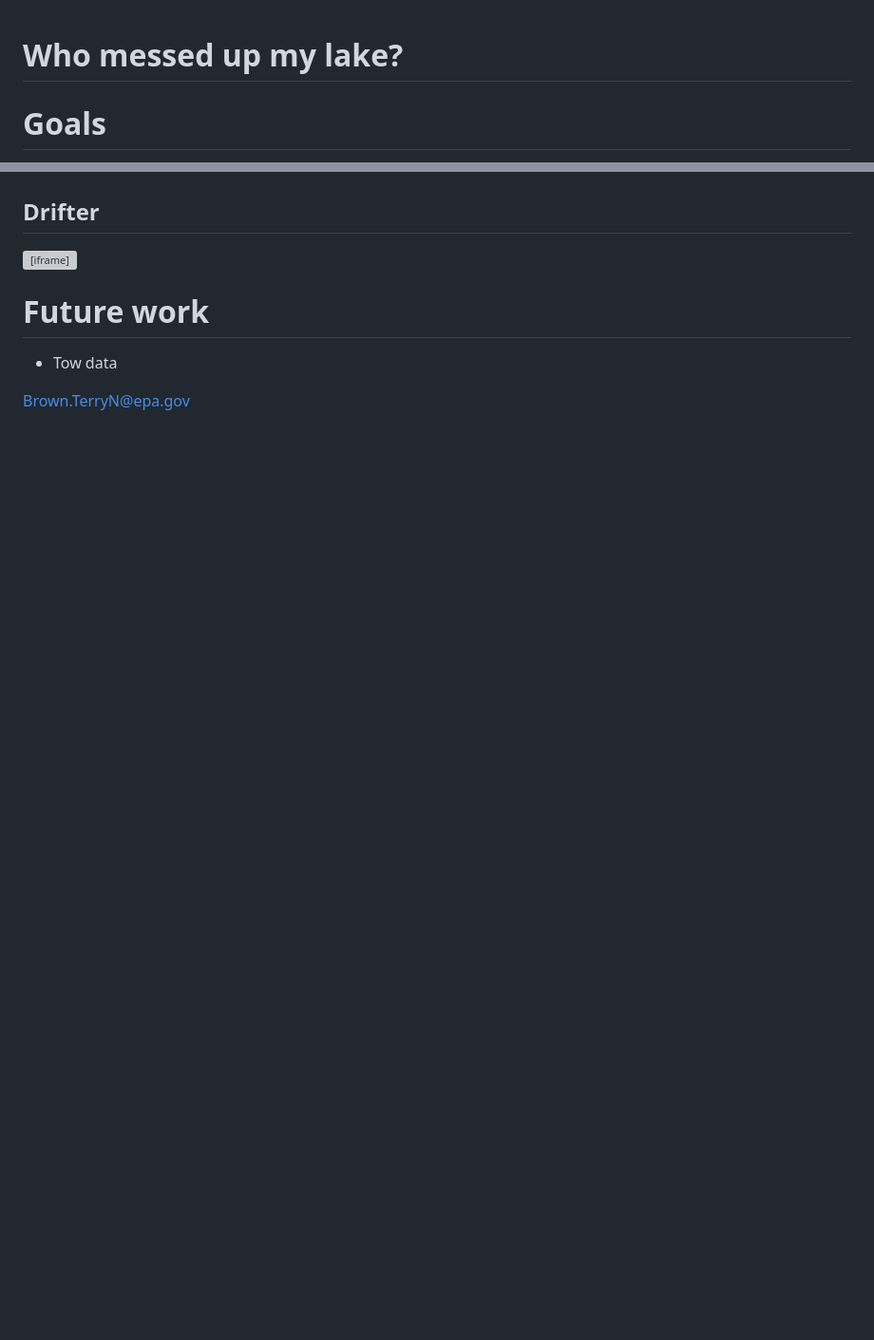
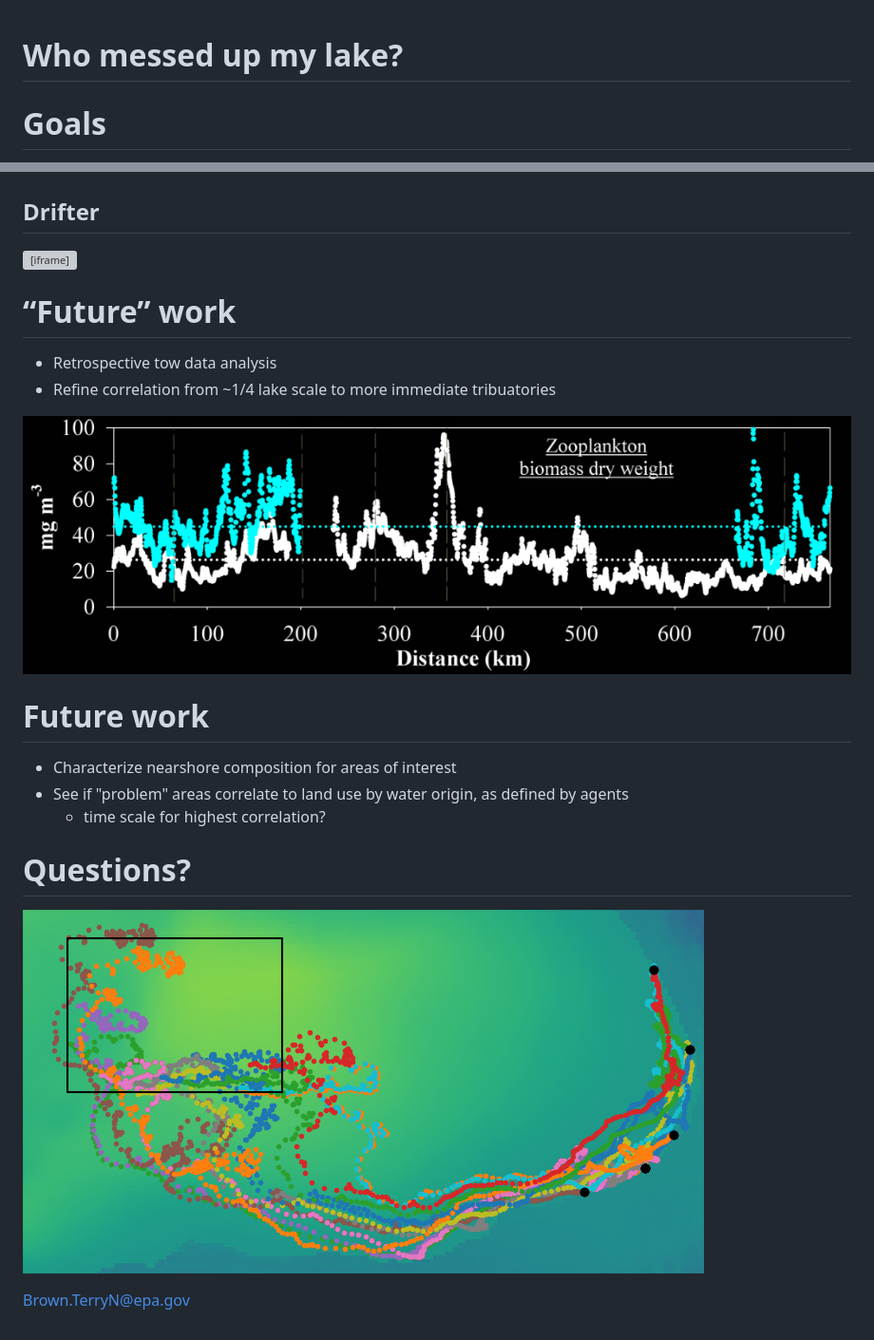
Before and after one commit to tbnorth/SLREagents2024, a Markdown page: iaglr2018.md, 2 parts joined by grey strips. Shown at 95% size. Drawn GitHub-style; pictures changed too: img/towdata.png (added), img/wave.png (added); blank space fills up the shorter version; grey boxes are pictures that could not be loaded.

Commit message:
content

```diff
--- a/iaglr2018.md
+++ b/iaglr2018.md
@@ -4,7 +4,13 @@
 
 <!-- ## Terry Brown, USEPA
 
-http://tbnorth.github.io/iaglr2018 -->
+http://tbnorth.github.io/iaglr2018
+
+Use *Firefox*
+
+i=0; while read; do python webshot.py iaglr2018 $(printf test%02d.bmp $i) 68 5 5 5; i=$[i+1]; echo $i; done
+
+-->
 
 
 
@@ -179,8 +184,27 @@ mogrify -trim -border 10x10 -bordercolor white Figure_1*
 
 
 
+# “Future” work
+
+ - Retrospective tow data analysis
+ - Refine correlation from ~1/4 lake scale to more
+   immediate tribuatories
+
+![](img/towdata.png)
+
+
+
 # Future work
 
- -  Tow data
+ - Characterize nearshore composition for areas of interest
+ - See if "problem" areas correlate to land use by water
+   origin, as defined by agents
+   - time scale for highest correlation?
+
+
+
+# Questions?
+
+![](img/wave.png)
 
 Brown.TerryN@epa.gov
```
Also changed, not shown: other parts of iaglr2018.md (+1 -2 lines), img/front.png, 2 other files.
